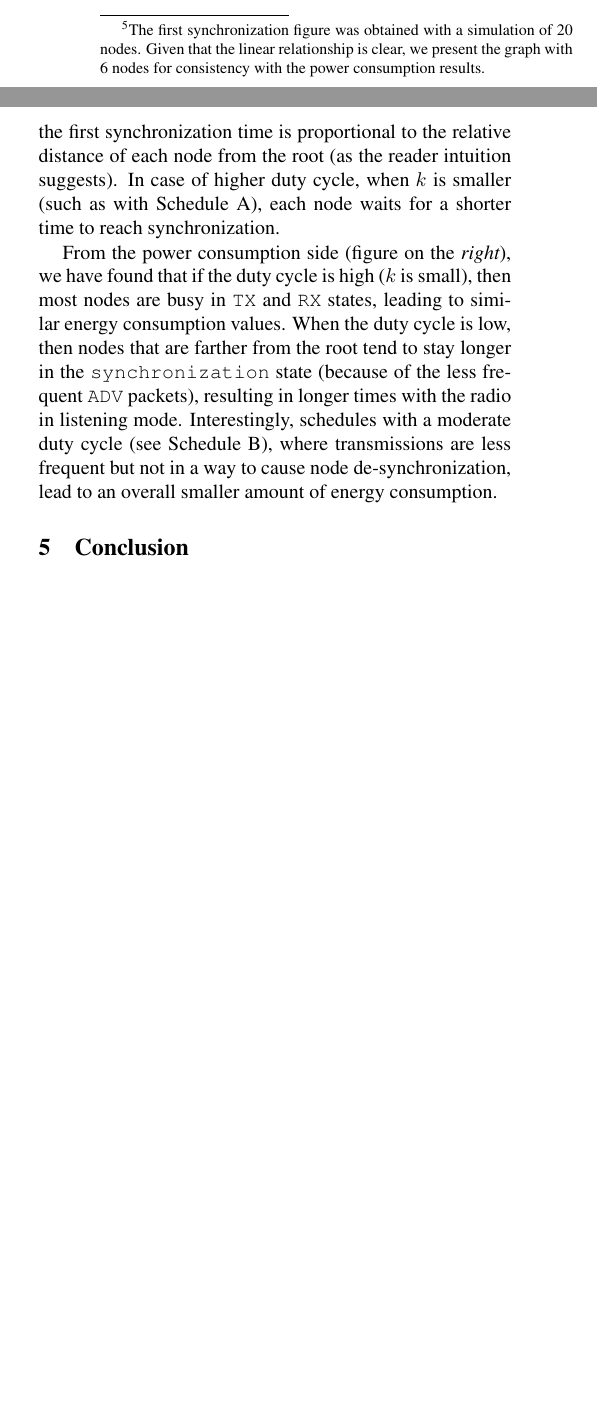
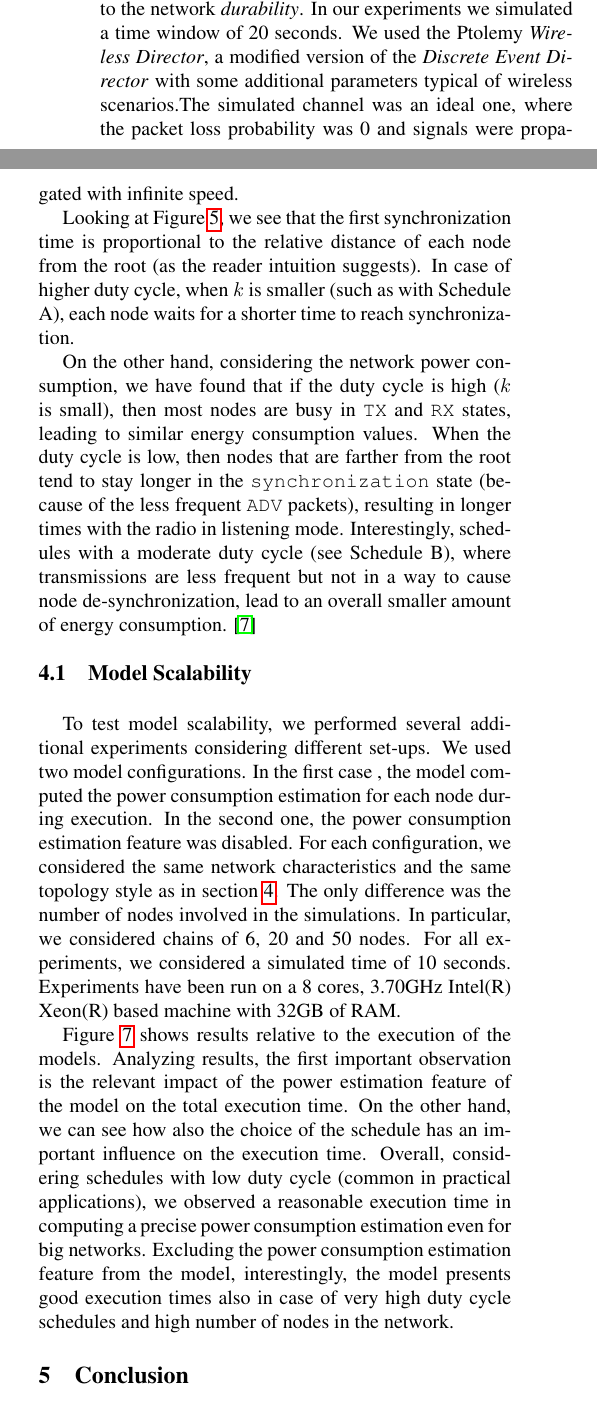
Before and after one commit to nebgnahz/ModelingOpenWSN, a LaTeX paper (docs/paper/ee219d.tex, which reads docs/paper/casestudy.tex): two parts of the columns of page 4 of 6, joined at a grey line, cut at the place of the change, the shorter picture padded with empty space. Compiled offline with pdfLaTeX.

Commit message:
added scalability section to the paper

```diff
--- a/docs/paper/casestudy.tex
+++ b/docs/paper/casestudy.tex
@@ -35,8 +35,18 @@ where $i \in \mathbb{N}$ and $k$ is specified to control the duty cycle of each
 \label{fig:power_evaluation}
 \end{figure}
 
-We present the results of a network that has 6 chained nodes\footnote{The first synchronization figure was obtained with a simulation of 20 nodes. Given that the linear relationship is clear, we present the graph with 6 nodes for consistency with the power consumption results.} under the three different schedules in Figure~\ref{fig:evaluation}; and use two metrics to evaluate each schedule. The first metric is the time of first synchronization for each node in the network. This metric gives us an idea of how \emph{reactive} the network is. The second is the power consumption of each node in the network for a given period of time. This helps to evaluate the overall lifetime of network devices, which correlates to the network {\em durability}.
+We present the results of a network that has 6 chained nodes under the three different schedules in Figure~\ref{fig:time_sync} and Figure~\ref{fig:power_evaluation}. Here we use two metrics to evaluate each schedule. The first metric is the time of first synchronization for each node in the network. This metric gives us an idea of how \emph{reactive} the network is. The second is the power consumption of each node in the network. This last metric helps to evaluate, among other factors, the overall autonomy of battery-powered network devices, which correlates to the network {\em durability}.
+In our experiments we simulated a time window of 20 seconds. We used the Ptolemy \emph{Wireless Director}, a modified version of the \emph{Discrete Event Director} with some additional parameters typical of wireless scenarios.The simulated channel was an ideal one, where the packet loss probability was 0 and signals were propagated with infinite speed.
 
-Keeping looking at Figure~\ref{fig:evaluation}, on the left, we see that the first synchronization time is proportional to the relative distance of each node from the root (as the reader intuition suggests). In case of higher duty cycle, when $k$ is smaller (such as with Schedule A), each node waits for a shorter time to reach synchronization.
+Looking at Figure~\ref{fig:time_sync}, we see that the first synchronization time is proportional to the relative distance of each node from the root (as the reader intuition suggests). In case of higher duty cycle, when $k$ is smaller (such as with Schedule A), each node waits for a shorter time to reach synchronization.
 
-From the power consumption side (figure on the {\em right}), we have found that if the duty cycle is high ($k$ is small), then most nodes are busy in \texttt{TX} and \texttt{RX} states, leading to similar energy consumption values. When the duty cycle is low, then nodes that are farther from the root tend to stay longer in the \texttt{synchronization} state (because of the less frequent \texttt{ADV} packets), resulting in longer times with the radio in listening mode. Interestingly, schedules with a moderate duty cycle (see Schedule B), where transmissions are less frequent but not in a way to cause node de-synchronization, lead to an overall smaller amount of energy consumption.
+On the other hand, considering the network power consumption, we have found that if the duty cycle is high ($k$ is small), then most nodes are busy in \texttt{TX} and \texttt{RX} states, leading to similar energy consumption values. When the duty cycle is low, then nodes that are farther from the root tend to stay longer in the \texttt{synchronization} state (because of the less frequent \texttt{ADV} packets), resulting in longer times with the radio in listening mode. Interestingly, schedules with a moderate duty cycle (see Schedule B), where transmissions are less frequent but not in a way to cause node de-synchronization, lead to an overall smaller amount of energy consumption. \cite{vilajosana2013realistic}
+
+\subsection{Model Scalability}
+\label{sec:scalability}
+
+To test model scalability, we performed several additional experiments considering different set-ups.
+We used two model configurations. In the first case , the model computed the power consumption estimation for each node during execution. In the second one, the power consumption estimation feature was disabled.
+For each configuration, we considered the same network characteristics and the same topology style as in section~\ref{sec:case-study}. The only difference was the number of nodes involved in the simulations. In particular, we considered chains of 6, 20 and 50 nodes.
+For all experiments, we considered a simulated time of 10 seconds.
+Experiments have been run on a 8 cores, 3.70GHz Intel(R) Xeon(R) based machine with 32GB of RAM.
@@ -43,3 +58,14 @@ From the power consumption side (figure on the {\em right}), we have found that
+\label{fig:runtime}
+\end{figure}
+
+Figure~\ref{fig:runtime} shows results relative to the execution of the models.
+Analyzing results, the first important observation is the relevant impact of the power estimation feature of the model on the total execution time.
+On the other hand, we can see how also the choice of the schedule has an important influence on the execution time.
+Overall, considering schedules with low duty cycle (common in practical applications), we observed a reasonable execution time in computing a precise power consumption estimation even for big networks.
+Excluding the power consumption estimation feature from the model, interestingly, the model presents good execution times also in case of very high duty cycle schedules and high number of nodes in the network.
+
+
+
 
 %%% Local Variables:
 %%% mode: latex
```
Also changed, not shown: docs/paper/experiments.tex (added, +15 -0 lines), docs/paper/figures/PaperDemoPtolemy.png (added), docs/paper/figures/runtime.pdf (added), docs/paper/figures/schedules.png (added), docs/paper/casestudy.tex (9 more changed lines).
